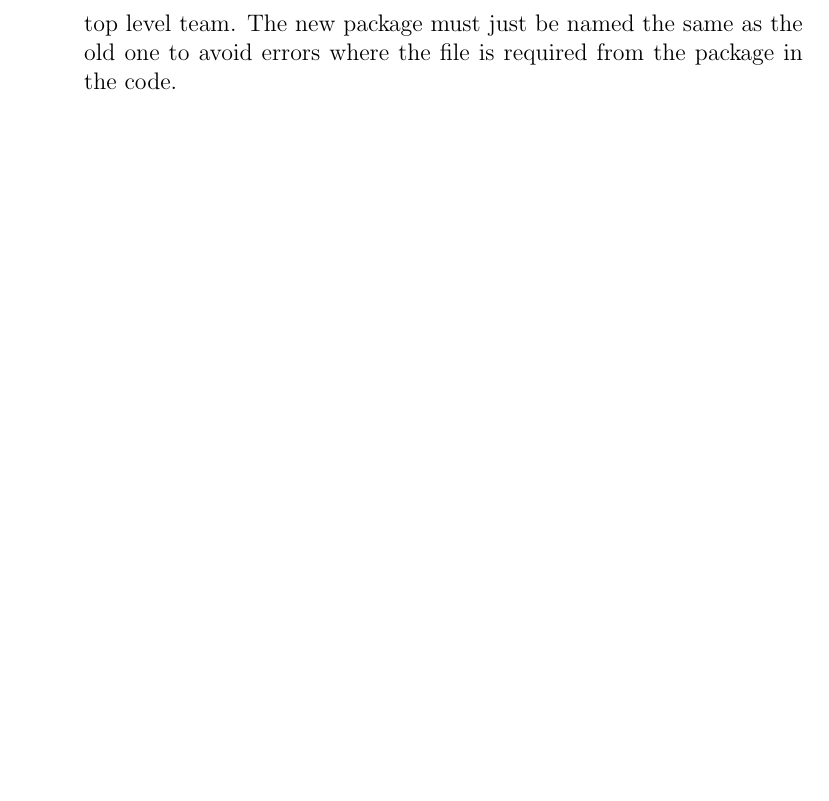
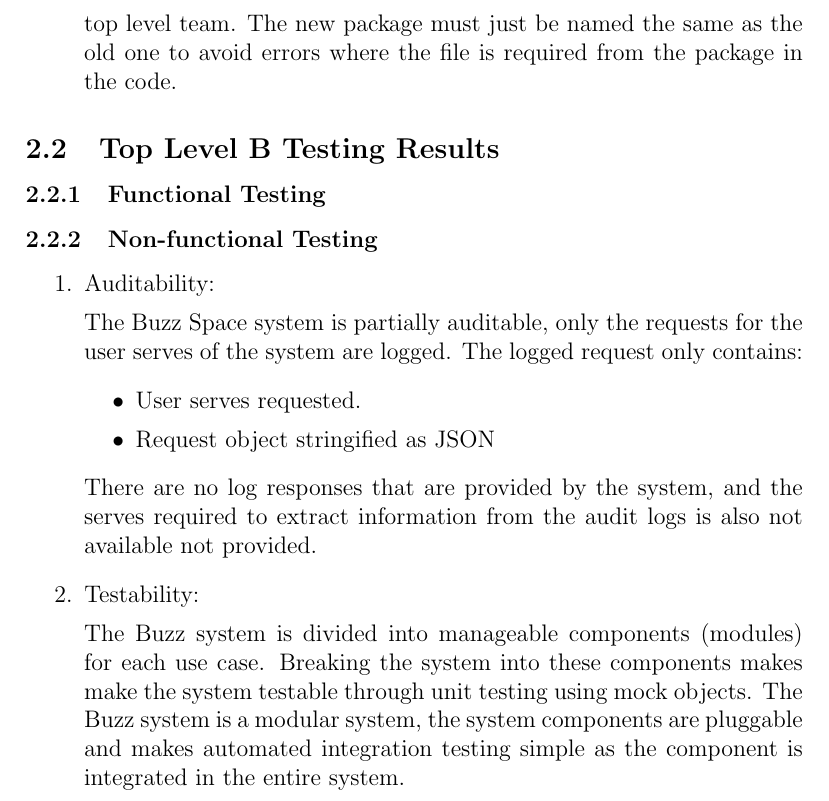
Before and after one commit to Jaco-Louis/Top-level-testing, a LaTeX document (Top_Level_Testing.tex, which reads auditability.tex, testability.tex): part of page 5 of 5, cut so that both start at the same text, the shorter picture padded with empty space. Compiled offline with pdfLaTeX.

Commit message:
Added non-functional testing points for Buzz Space B

```diff
--- a/Top_Level_Testing.tex
+++ b/Top_Level_Testing.tex
@@ -92,4 +92,17 @@ This package can easily be swopped out and an alternative data source package wi
 
 \end{enumerate}
 
+
+\subsection{Top Level B Testing Results}
+
+\subsubsection{Functional Testing}
+
+\subsubsection{Non-functional Testing}
+
+\begin{enumerate}
+\input{auditability}
+\input{testability}
+\end{enumerate}
+
+
 \end{document}
--- /dev/null
+++ b/auditability.tex
@@ -0,0 +1,9 @@
+\item Auditability:
+
+The Buzz Space system is partially auditable, only the requests for the user serves of the system are logged. The logged request only contains:
+\begin{itemize}
+\item User serves requested.
+\item Request object stringified as JSON
+\end{itemize}
+
+There are no log responses that are provided by the system, and the serves required to extract information from the audit logs is also not available not provided.
--- /dev/null
+++ b/testability.tex
@@ -0,0 +1,3 @@
+\item Testability:
+
+The Buzz system is divided into manageable components (modules) for each use case. Breaking the system into these components makes make the system testable through unit testing using mock objects. The Buzz system is a modular system, the system components are pluggable and makes automated integration testing simple as the component is integrated in the entire system.
```
Also changed, not shown: Top_Level_Testing.pdf, images/BuzzBAuditability.PNG (added).
